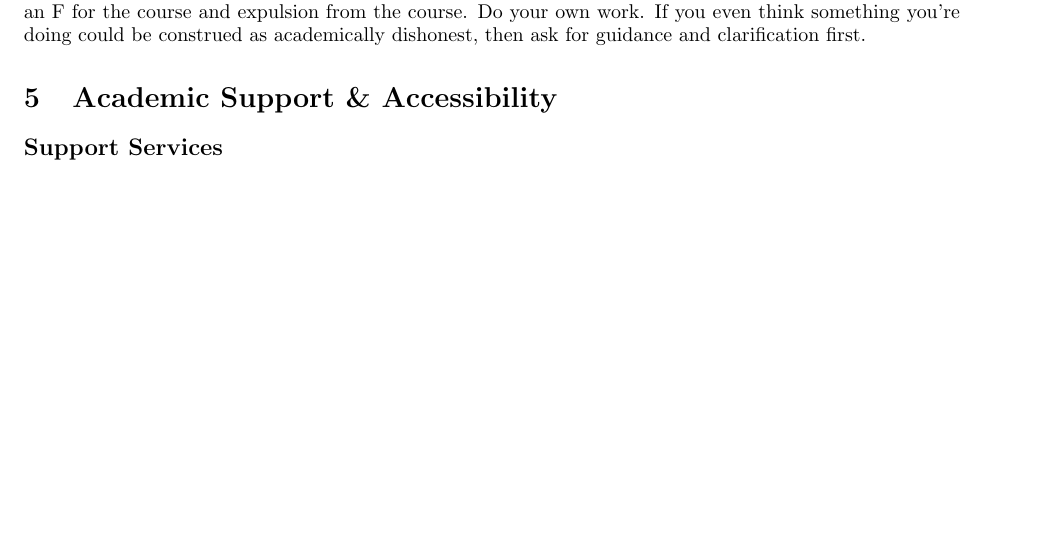
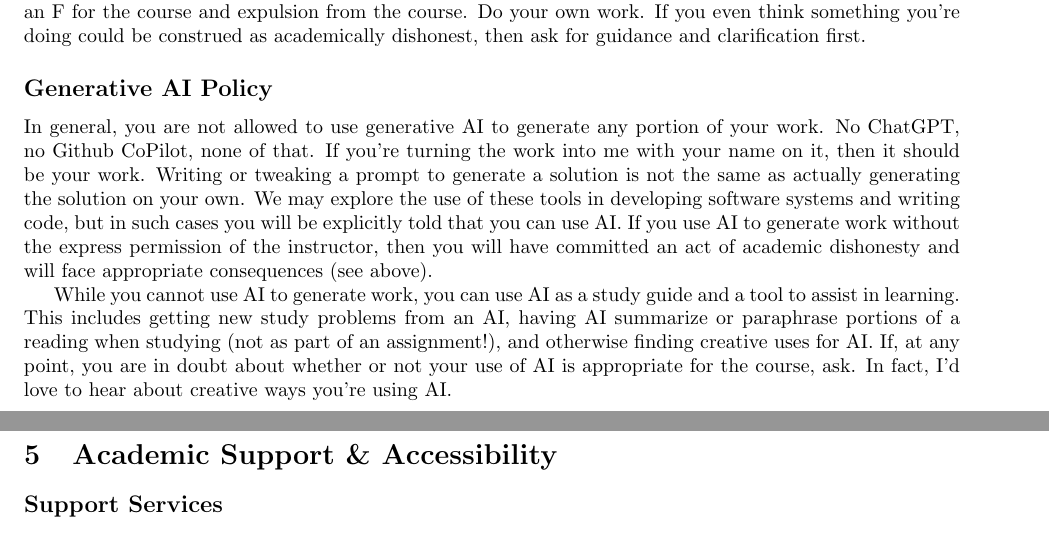
Before and after one commit to jlmayfield/MC-COMP235, a LaTeX document (comp235-syllabus.tex): part of page 4 of 5 before the commit and two parts of pages 4 and 5 of 5 after it, the two joined at a grey line, cut so that both start at the same text, the shorter picture padded with empty space. Compiled offline with pdfLaTeX.

Commit message:
added ai policy

```diff
--- a/comp235-syllabus.tex
+++ b/comp235-syllabus.tex
@@ -203,6 +203,13 @@ From the Monmouth College Academic Honesty Policy:
 In this course, any violation of the academic honesty policy will have varying consequences depending on the severity of the infraction as judged by the instructor.  Expect violations to be reported to the appropriate Dean and to weaken your case for higher grades at the end of the course. Severe violations can result in an F for the course and expulsion from the course. Do your own work. If you even think something you're doing could be construed as academically dishonest, then ask for guidance and clarification first.
 
 
+\subsection*{Generative AI Policy}
+
+In general, you are not allowed to use generative AI to generate any portion of your work.  No ChatGPT, no Github CoPilot, none of that.  If you're turning the work into me with your name on it, then it should be your work. Writing or tweaking a prompt to generate a solution is not the same as actually generating the solution on your own. We may explore the use of these tools in developing software systems and writing code, but in such cases you will be explicitly told that you can use AI. If you use AI to generate work without the express permission of the instructor, then you will have committed an act of academic dishonesty and will face appropriate consequences (see above).
+
+While you cannot use AI to generate work, you can use AI as a study guide and a tool to assist in learning. This includes getting new study problems from an AI, having AI summarize or paraphrase portions of a reading when studying (not as part of an assignment!), and otherwise finding creative uses for AI.  If, at any point, you are in doubt about whether or not your use of AI is appropriate for the course, ask.  In fact, I'd love to hear about creative ways you're using AI.
+
+
 \section{Academic Support \& Accessibility}
 
 \subsection*{Support Services}
```
Also changed, not shown: comp235-syllabus.pdf.
